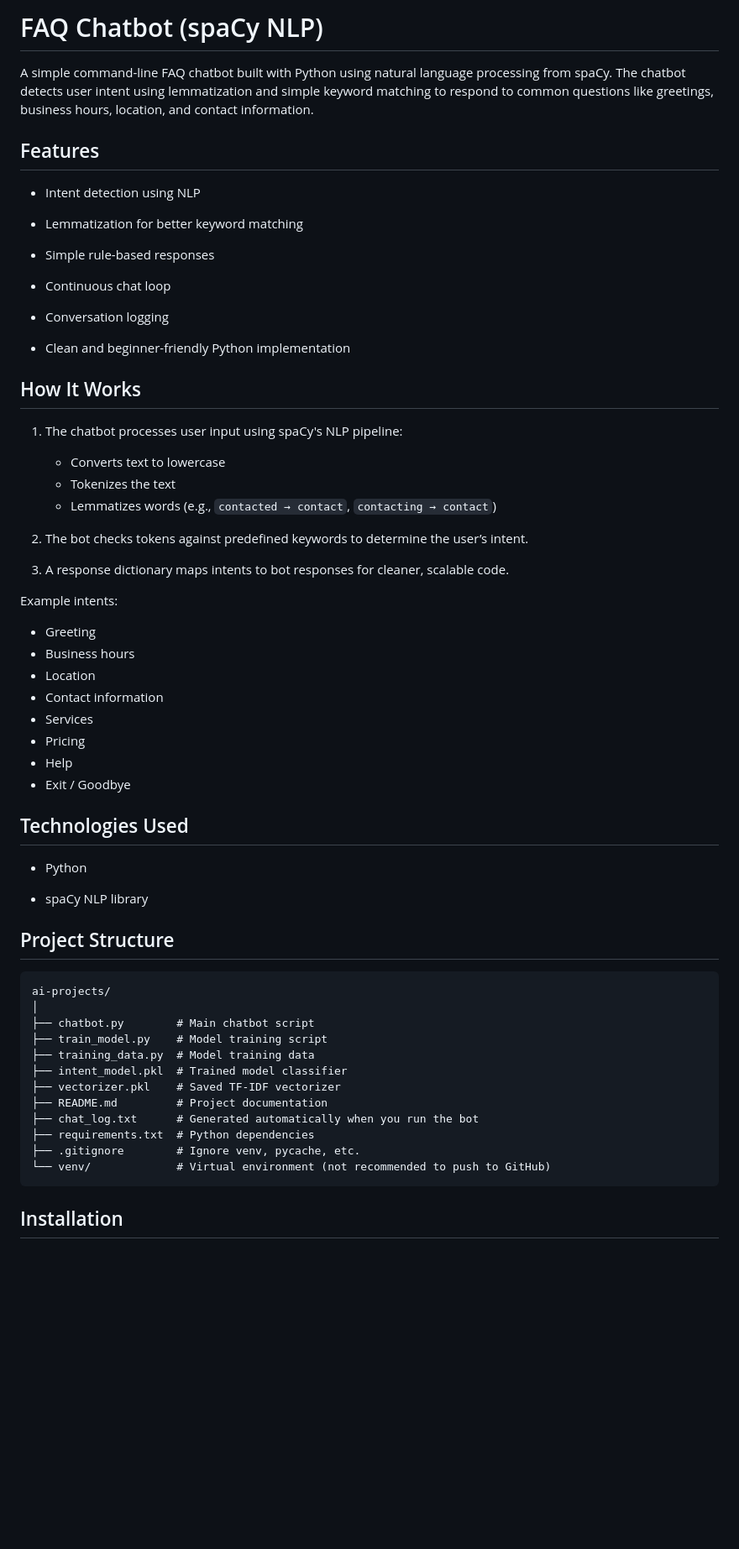
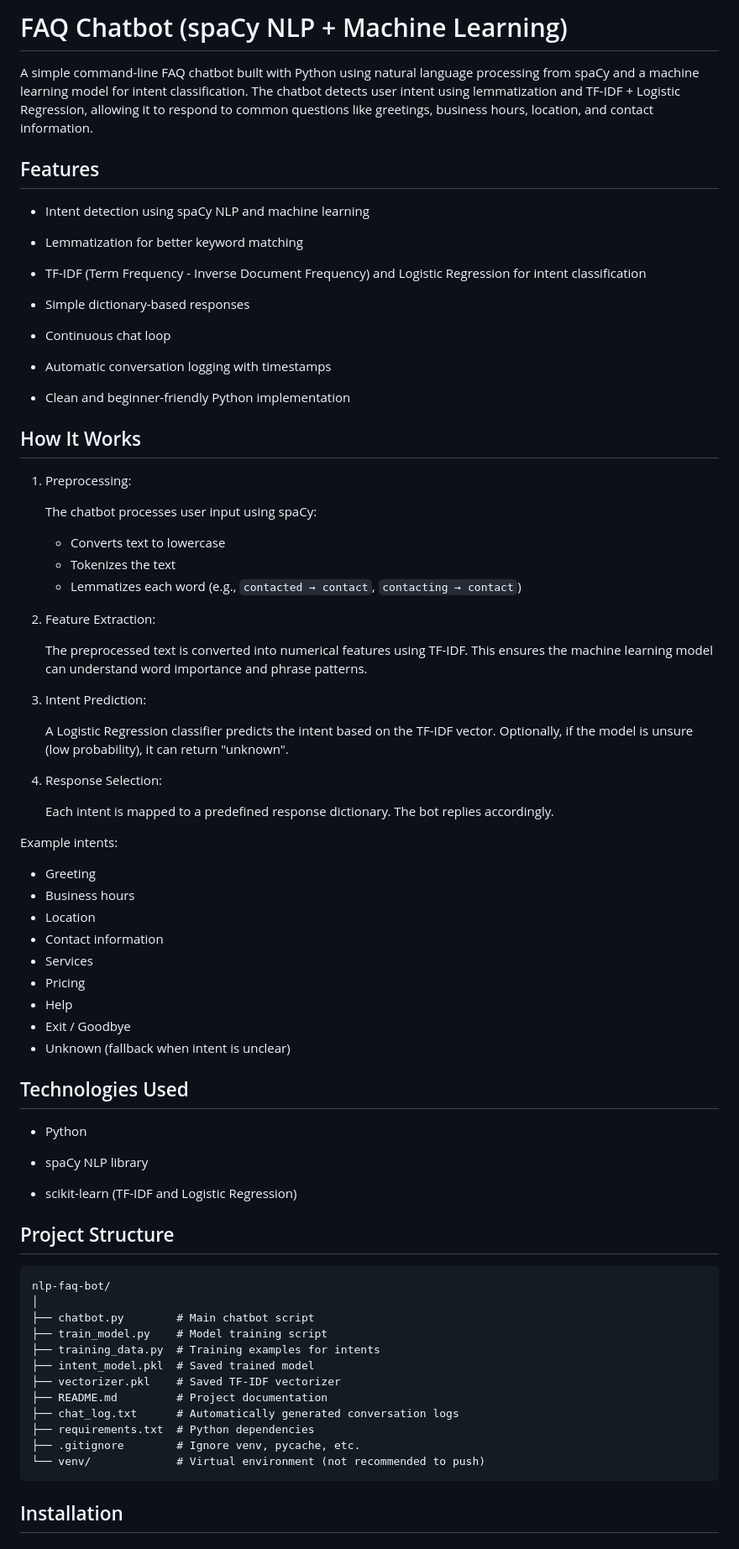
Before and after one commit to tomiwaadewolu/nlp-faq-bot, a Markdown page: README.md, the part around one of its changes. Shown at 84% size. Rendered like a GitHub page; blank space fills up the shorter version.

Commit message:
Updated README with info about ML

````diff
--- a/README.md
+++ b/README.md
@@ -1,32 +1,45 @@
-# FAQ Chatbot (spaCy NLP)
+# FAQ Chatbot (spaCy NLP + Machine Learning)
 
-A simple command-line FAQ chatbot built with Python using natural language processing from spaCy.
-The chatbot detects user intent using lemmatization and simple keyword matching to respond to common questions like greetings, business hours, location, and contact information.
+A simple command-line FAQ chatbot built with Python using natural language processing from spaCy and a machine learning model for intent classification.
+The chatbot detects user intent using lemmatization and TF-IDF + Logistic Regression, allowing it to respond to common questions like greetings, business hours, location, and contact information.
 
 ## Features
 
-* Intent detection using NLP
+* Intent detection using spaCy NLP and machine learning
 
 * Lemmatization for better keyword matching
 
-* Simple rule-based responses
+* TF-IDF (Term Frequency - Inverse Document Frequency) and Logistic Regression for intent classification
+
+* Simple dictionary-based responses
 
 * Continuous chat loop
 
-* Conversation logging
+* Automatic conversation logging with timestamps
 
 * Clean and beginner-friendly Python implementation
 
 ## How It Works
 
-1. The chatbot processes user input using spaCy's NLP pipeline:
+1. Preprocessing:
+
+   The chatbot processes user input using spaCy:
    - Converts text to lowercase
    - Tokenizes the text
-   - Lemmatizes words (e.g., `contacted → contact`, `contacting → contact`)
+   - Lemmatizes each word (e.g., `contacted → contact`, `contacting → contact`)
 
-2. The bot checks tokens against predefined keywords to determine the user’s intent.
+2. Feature Extraction:
 
-3. A response dictionary maps intents to bot responses for cleaner, scalable code.
+   The preprocessed text is converted into numerical features using TF-IDF. This ensures the machine learning model can understand word importance and phrase patterns.
+
+3. Intent Prediction:
+
+   A Logistic Regression classifier predicts the intent based on the TF-IDF vector.
+   Optionally, if the model is unsure (low probability), it can return "unknown".
+
+4. Response Selection:
+
+   Each intent is mapped to a predefined response dictionary. The bot replies accordingly.
 
 Example intents:
 
@@ -38,6 +51,7 @@ Example intents:
 - Pricing
 - Help
 - Exit / Goodbye
+- Unknown (fallback when intent is unclear)
 
 ## Technologies Used
 
@@ -45,21 +59,23 @@ Example intents:
 
 * spaCy NLP library
 
+* scikit-learn (TF-IDF and Logistic Regression)
+
 ## Project Structure
 
 ```
-ai-projects/
+nlp-faq-bot/
 │
 ├── chatbot.py        # Main chatbot script
 ├── train_model.py    # Model training script
-├── training_data.py  # Model training data
-├── intent_model.pkl  # Trained model classifier
+├── training_data.py  # Training examples for intents
+├── intent_model.pkl  # Saved trained model
 ├── vectorizer.pkl    # Saved TF-IDF vectorizer
 ├── README.md         # Project documentation
-├── chat_log.txt      # Generated automatically when you run the bot
+├── chat_log.txt      # Automatically generated conversation logs
 ├── requirements.txt  # Python dependencies
 ├── .gitignore        # Ignore venv, pycache, etc.
-└── venv/             # Virtual environment (not recommended to push to GitHub)
+└── venv/             # Virtual environment (not recommended to push)
 ```
 
 ## Installation
````
Also changed, not shown: other parts of README.md (+22 -8 lines).
